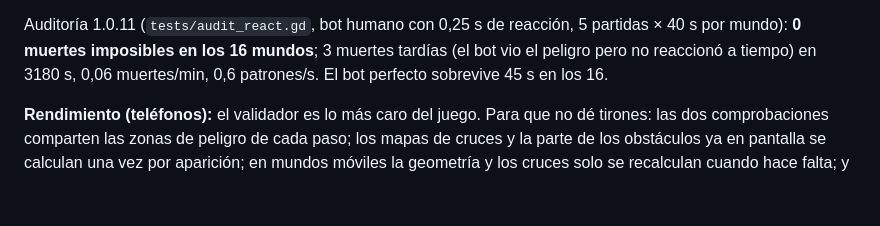
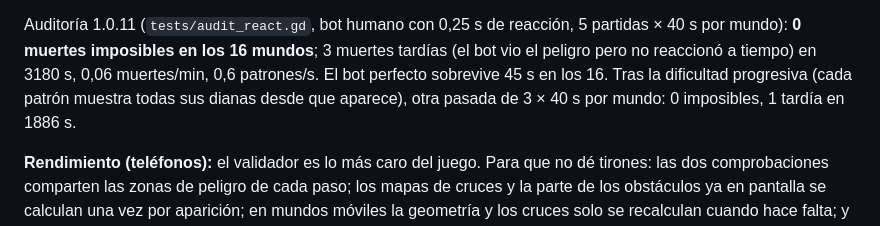
Before and after one commit to jfrjimenez37-del/orbit-pop, a Markdown page: README.md, the part around the change. Rendered like a GitHub page; blank space fills up the shorter version.

Commit message:
README: fairness audit after the difficulty change (0 impossible)
Co-Authored-By: Claude Opus 5.5 <noreply@anthropic.com>
Claude-Session: https://claude.ai/code/session_014xfBvuWrU8uK9KTSJ8Ny72

```diff
--- a/README.md
+++ b/README.md
@@ -286,6 +286,8 @@ INTERSTELLAR (`Stages.LAYERS`). AJUSTES ▸ MOVIMIENTO lo reduce
 Auditoría 1.0.11 (`tests/audit_react.gd`, bot humano con 0,25 s de reacción, 5 partidas × 40 s por
 mundo): **0 muertes imposibles en los 16 mundos**; 3 muertes tardías (el bot vio el peligro pero no
 reaccionó a tiempo) en 3180 s, 0,06 muertes/min, 0,6 patrones/s. El bot perfecto sobrevive 45 s en los 16.
+Tras la dificultad progresiva (cada patrón muestra todas sus dianas desde que aparece), otra
+pasada de 3 × 40 s por mundo: 0 imposibles, 1 tardía en 1886 s.
 
 **Rendimiento (teléfonos):** el validador es lo más caro del juego. Para que no dé tirones:
 las dos comprobaciones comparten las zonas de peligro de cada paso; los mapas de cruces y la parte
```
